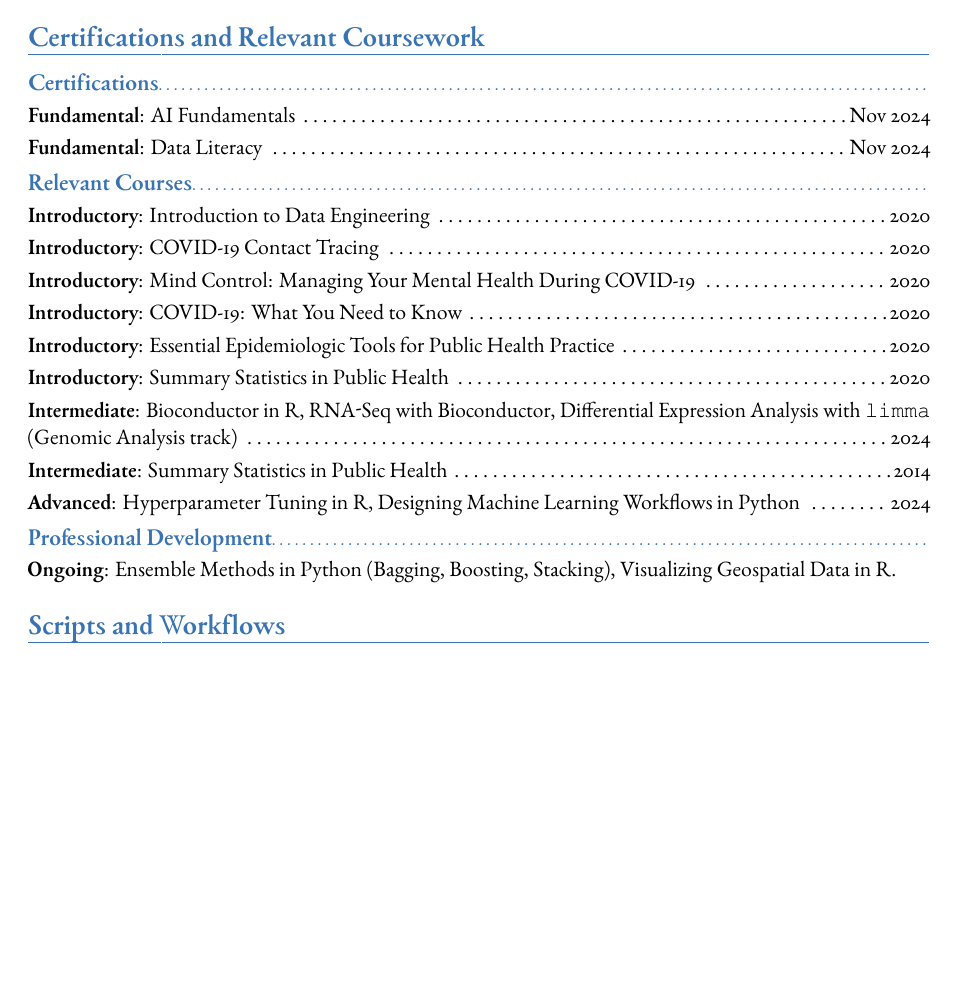
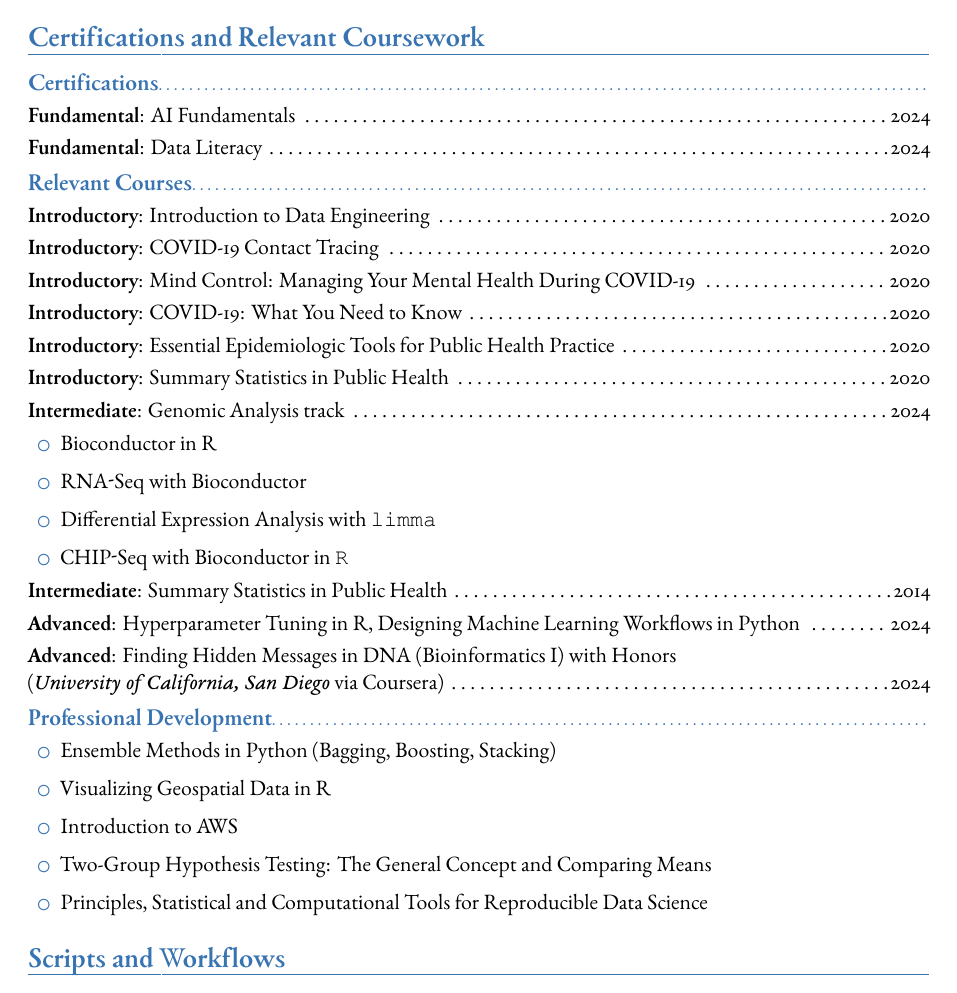
Before and after one commit to GABallena/Hunting, a LaTeX CV (CV.tex): part of page 2 of 3, cut so that both start at the same text, the shorter picture padded with empty space. The pictures show the PDF file CV.pdf that the author committed with the source.

Commit message:
Automated commit on 2024-11-27 07:13:19

```diff
--- a/CV.tex
+++ b/CV.tex
@@ -107,8 +107,8 @@ Versatile bioinformatics specialist with extensive experience in developing scal
 
 \section{Certifications and Relevant Coursework}
 \subsection{Certifications}
-\cvitem{Fundamental}{AI Fundamentals \dotfill  Nov 2024}
-\cvitem{Fundamental}{Data Literacy  \dotfill Nov 2024}
+\cvitem{Fundamental}{AI Fundamentals \dotfill  2024}
+\cvitem{Fundamental}{Data Literacy  \dotfill 2024}
 
 \subsection{Relevant Courses}
 \cvitem{Introductory}{Introduction to Data Engineering \dotfill 2020}
@@ -117,16 +117,28 @@ Versatile bioinformatics specialist with extensive experience in developing scal
 \cvitem{Introductory}{COVID-19: What You Need to Know \dotfill 2020}
 \cvitem{Introductory}{Essential Epidemiologic Tools for Public Health Practice \dotfill 2020}
 \cvitem{Introductory}{Summary Statistics in Public Health \dotfill 2020}
-\cvitem{Intermediate}{Bioconductor in R, RNA-Seq with Bioconductor, Differential Expression Analysis with \texttt{limma} (Genomic Analysis track) \dotfill  2024}
+\cvitem{Intermediate}{Genomic Analysis track \dotfill 2024}
+\begin{itemize}
+	\item Bioconductor in R
+	\item RNA-Seq with Bioconductor
+	\item Differential Expression Analysis with \texttt{limma}
+	\item CHIP-Seq with Bioconductor in \texttt{R}
+\end{itemize}
 \cvitem{Intermediate}{Summary Statistics in Public Health \dotfill 2014}
 \cvitem{Advanced}{Hyperparameter Tuning in R, Designing Machine Learning Workflows in Python \dotfill  2024}
-
+\cvitem{Advanced}{Finding Hidden Messages in DNA (Bioinformatics I) with Honors \\(\textit{University of California, San Diego} via Coursera) \dotfill  2024}
 
 
 
 
 \subsection{Professional Development}
-\cvitem{Ongoing}{Ensemble Methods in Python (Bagging, Boosting, Stacking), Visualizing Geospatial Data in R.}
+\begin{itemize}
+	\item Ensemble Methods in Python (Bagging, Boosting, Stacking)
+	\item Visualizing Geospatial Data in R
+	\item Introduction to AWS
+	\item Two-Group Hypothesis Testing: The General Concept and Comparing Means
+	\item Principles, Statistical and Computational Tools for Reproducible Data Science
+\end{itemize}
 
 
 \section{Scripts and Workflows}
```
Also changed, not shown: CV.pdf, cert_advanced_bioinformatics1_with_honors.pdf (added).
